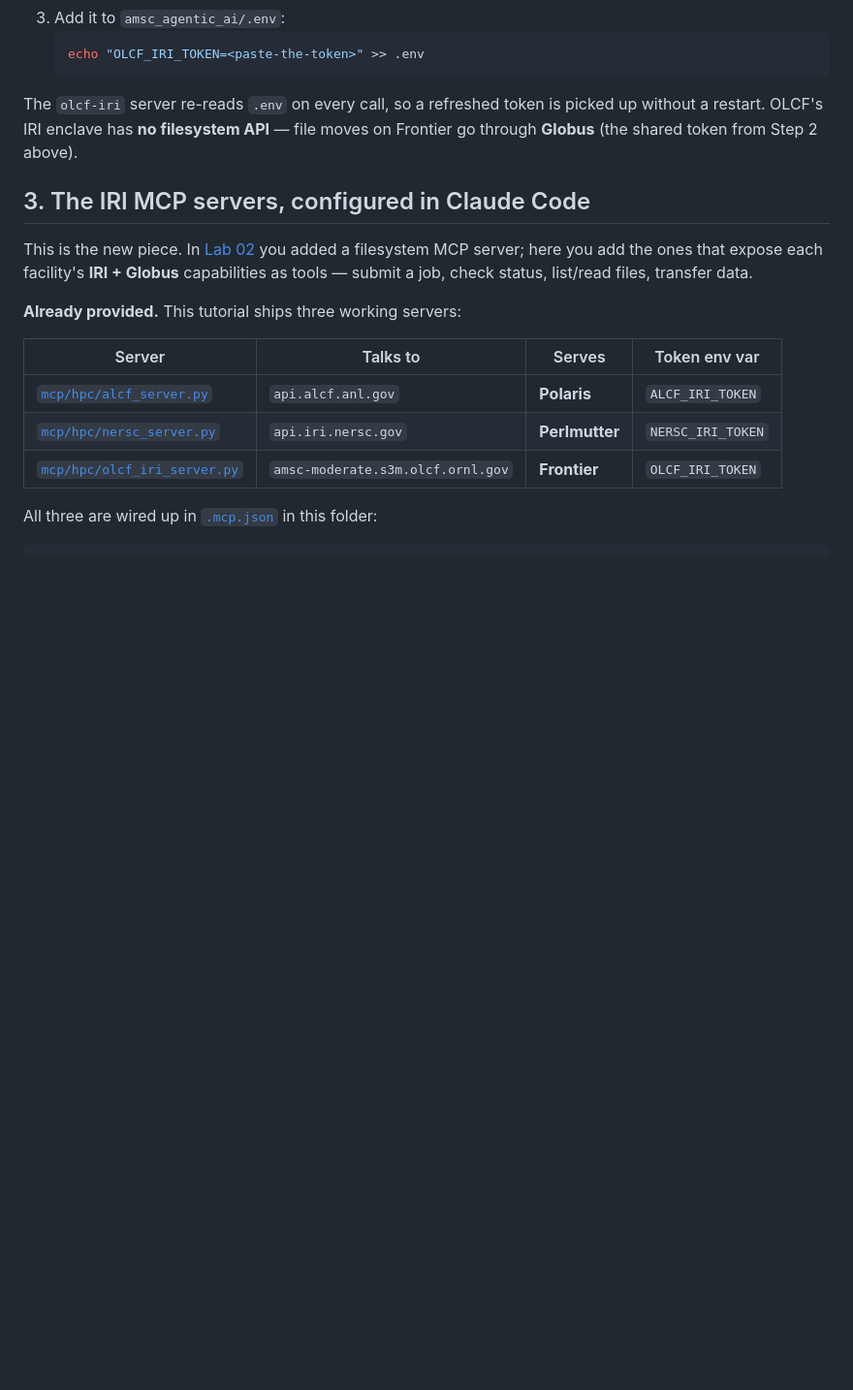
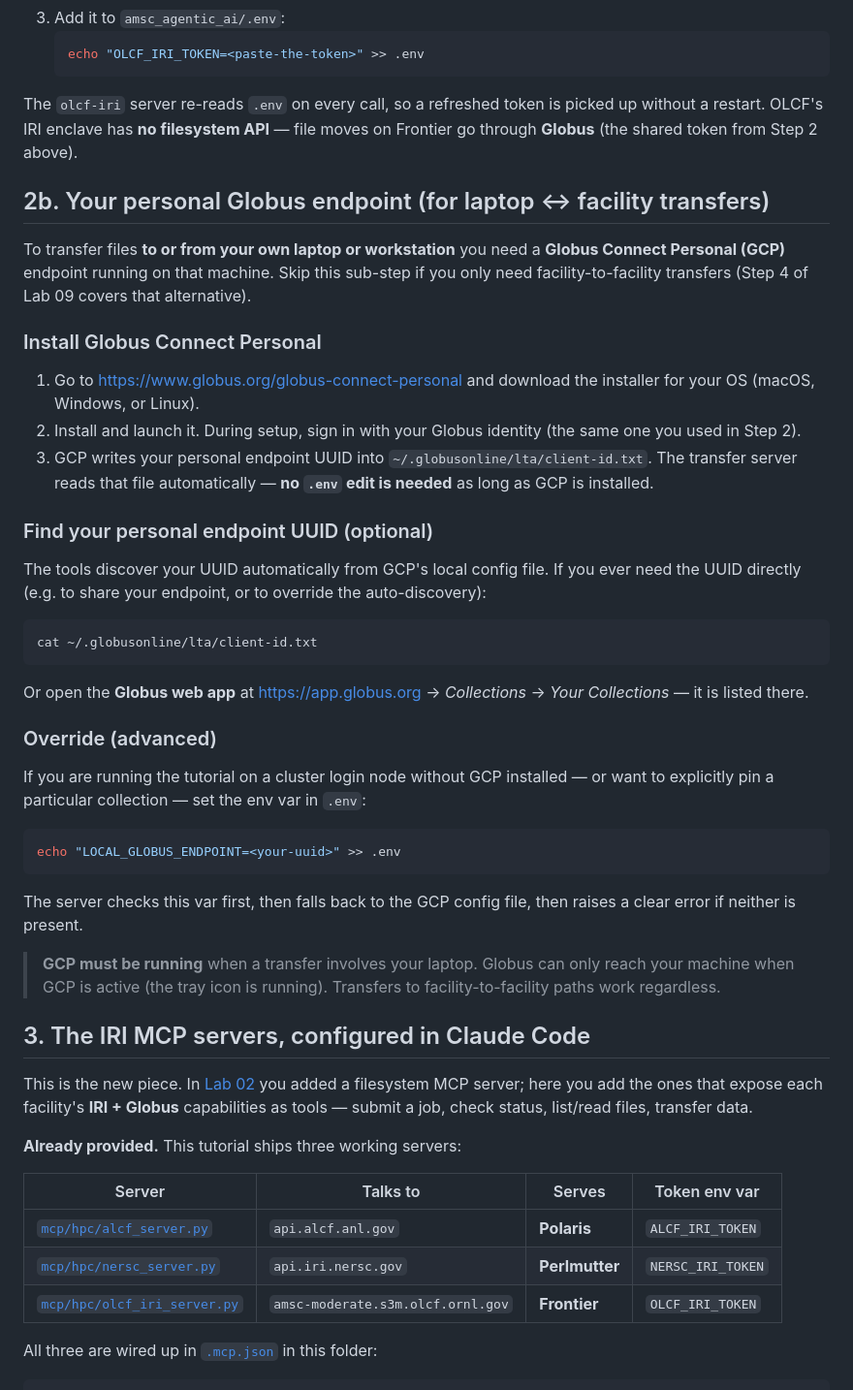
Before and after one commit to zhenghh04/amsc_agentic_ai, a Markdown page: PREREQUISITES.md, the part around the change. Shown at 97% size. Drawn GitHub-style; blank space fills up the shorter version.

Commit message:
docs: add personal Globus endpoint setup instructions
PREREQUISITES.md gets a new §2b explaining how to install Globus
Connect Personal, where the auto-discovered UUID lives
(~/.globusonline/lta/client-id.txt), and the LOCAL_GLOBUS_ENDPOINT
override for headless/non-GCP environments.

Lab 09 Step 4 gets a concrete before-you-start callout with the
same four steps and a link back to §2b, replacing the vague
parenthetical.

````diff
--- a/PREREQUISITES.md
+++ b/PREREQUISITES.md
@@ -98,6 +98,52 @@ The `olcf-iri` server re-reads `.env` on every call, so a refreshed token is
 picked up without a restart. OLCF's IRI enclave has **no filesystem API** — file
 moves on Frontier go through **Globus** (the shared token from Step 2 above).
 
+## 2b. Your personal Globus endpoint (for laptop ↔ facility transfers)
+
+To transfer files **to or from your own laptop or workstation** you need a
+**Globus Connect Personal (GCP)** endpoint running on that machine. Skip this
+sub-step if you only need facility-to-facility transfers (Step 4 of Lab 09
+covers that alternative).
+
+### Install Globus Connect Personal
+
+1. Go to <https://www.globus.org/globus-connect-personal> and download the
+   installer for your OS (macOS, Windows, or Linux).
+2. Install and launch it. During setup, sign in with your Globus identity (the
+   same one you used in Step 2).
+3. GCP writes your personal endpoint UUID into
+   `~/.globusonline/lta/client-id.txt`. The transfer server reads that file
+   automatically — **no `.env` edit is needed** as long as GCP is installed.
+
+### Find your personal endpoint UUID (optional)
+
+The tools discover your UUID automatically from GCP's local config file. If you
+ever need the UUID directly (e.g. to share your endpoint, or to override the
+auto-discovery):
+
+```bash
+cat ~/.globusonline/lta/client-id.txt
+```
+
+Or open the **Globus web app** at <https://app.globus.org> → *Collections* →
+*Your Collections* — it is listed there.
+
+### Override (advanced)
+
+If you are running the tutorial on a cluster login node without GCP installed —
+or want to explicitly pin a particular collection — set the env var in `.env`:
+
+```bash
+echo "LOCAL_GLOBUS_ENDPOINT=<your-uuid>" >> .env
+```
+
+The server checks this var first, then falls back to the GCP config file, then
+raises a clear error if neither is present.
+
+> **GCP must be running** when a transfer involves your laptop. Globus can only
+> reach your machine when GCP is active (the tray icon is running). Transfers to
+> facility-to-facility paths work regardless.
+
 ## 3. The IRI MCP servers, configured in Claude Code
 
 This is the new piece. In [Lab 02](part1_fundamentals/02_mcp_and_tools.md) you
````
Also changed, not shown: part3_iri/09_data_movement.md (+24 -3 lines).
